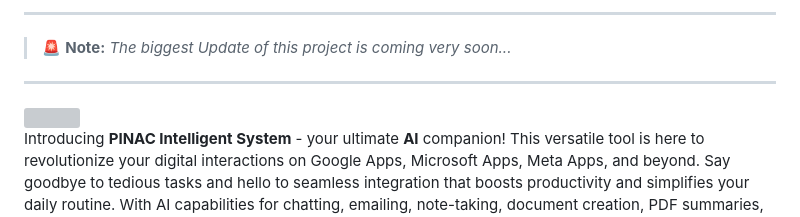
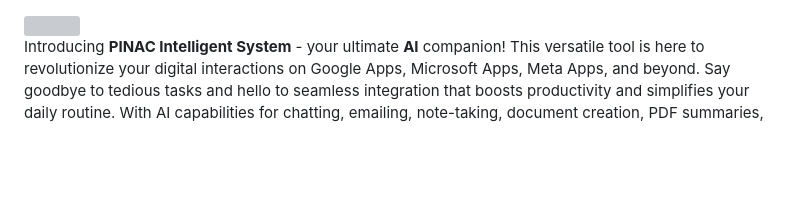
Before and after one commit to RajeshTechForge/PINAC-Workspace, a Markdown page: README.md, the part around the change. Drawn GitHub-style; blank space fills up the shorter version; grey boxes are pictures that could not be loaded.

```diff
--- a/README.md
+++ b/README.md
@@ -1,6 +1,3 @@
-----------------------------------------------------------------------------
-> 🚨 **Note:** _The biggest Update of this project is coming very soon..._
-----------------------------------------------------------------------------
 
 <img src="https://github.com/rmondal-official/PINAC/blob/main/readme_assets/pinac-title.png" alt="">
 
```
